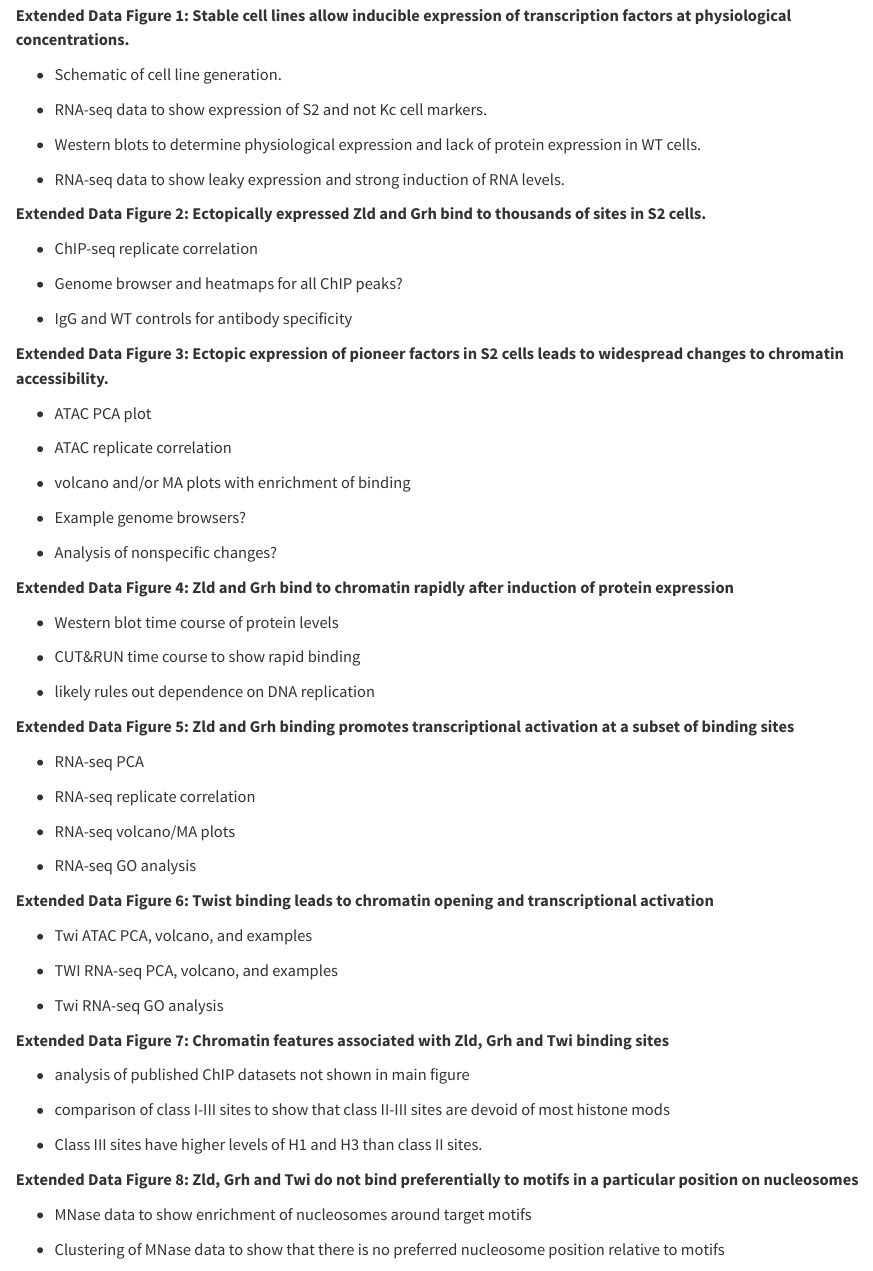
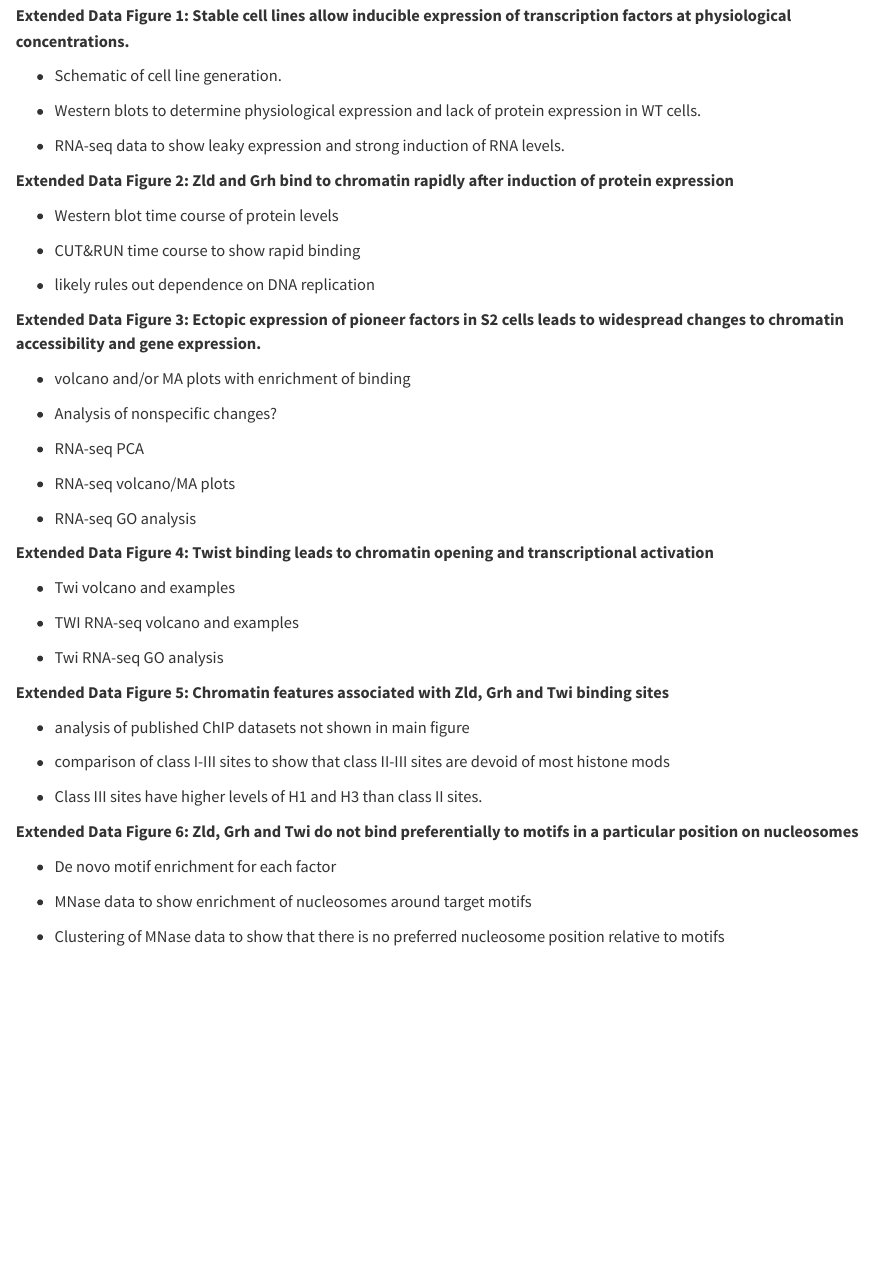
Before and after one commit to tjgibson/S2_pioneers_manuscript, a Quarto document (manuscript/manuscript.qmd): the page in a window 1100 px wide, from 12730 px down before the commit and from 12780 px down after it, so that both start at the same text. Rendered offline with R 4.5, knitr and Pandoc in place of Quarto, with nearby package versions; some code elsewhere in the file could not run offline.

Commit message:
update outline of Extended Data figures

```diff
--- a/manuscript/manuscript.qmd
+++ b/manuscript/manuscript.qmd
@@ -590,33 +590,11 @@ Shown for Zld **(a)** and Grh **(b)**.
 
 -   Schematic of cell line generation.
 
--   RNA-seq data to show expression of S2 and not Kc cell markers.
-
 -   Western blots to determine physiological expression and lack of protein expression in WT cells.
 
 -   RNA-seq data to show leaky expression and strong induction of RNA levels.
 
-**Extended Data Figure 2: Ectopically expressed Zld and Grh bind to thousands of sites in S2 cells.**
-
--   ChIP-seq replicate correlation
-
--   Genome browser and heatmaps for all ChIP peaks?
-
--   IgG and WT controls for antibody specificity
-
-**Extended Data Figure 3: Ectopic expression of pioneer factors in S2 cells leads to widespread changes to chromatin accessibility.**
-
--   ATAC PCA plot
-
--   ATAC replicate correlation
-
--   volcano and/or MA plots with enrichment of binding
-
--   Example genome browsers?
-
--   Analysis of nonspecific changes?
-
-**Extended Data Figure 4: Zld and Grh bind to chromatin rapidly after induction of protein expression**
+**Extended Data Figure 2: Zld and Grh bind to chromatin rapidly after induction of protein expression**
 
 -   Western blot time course of protein levels
 
@@ -624,25 +602,27 @@ Shown for Zld **(a)** and Grh **(b)**.
 
 -   likely rules out dependence on DNA replication
 
-**Extended Data Figure 5: Zld and Grh binding promotes transcriptional activation at a subset of binding sites**
+**Extended Data Figure 3: Ectopic expression of pioneer factors in S2 cells leads to widespread changes to chromatin accessibility and gene expression.**
+
+-   volcano and/or MA plots with enrichment of binding
+
+-   Analysis of nonspecific changes?
 
 -   RNA-seq PCA
-
--   RNA-seq replicate correlation
 
 -   RNA-seq volcano/MA plots
 
 -   RNA-seq GO analysis
 
-**Extended Data Figure 6: Twist binding leads to chromatin opening and transcriptional activation**
+**Extended Data Figure 4: Twist binding leads to chromatin opening and transcriptional activation**
 
--   Twi ATAC PCA, volcano, and examples
+-   Twi volcano and examples
 
--   TWI RNA-seq PCA, volcano, and examples
+-   TWI RNA-seq volcano and examples
 
 -   Twi RNA-seq GO analysis
 
-**Extended Data Figure 7: Chromatin features associated with Zld, Grh and Twi binding sites**
+**Extended Data Figure 5: Chromatin features associated with Zld, Grh and Twi binding sites**
 
 -   analysis of published ChIP datasets not shown in main figure
 
@@ -650,7 +630,9 @@ Shown for Zld **(a)** and Grh **(b)**.
 
 -   Class III sites have higher levels of H1 and H3 than class II sites.
 
-**Extended Data Figure 8: Zld, Grh and Twi do not bind preferentially to motifs in a particular position on nucleosomes**
+**Extended Data Figure 6: Zld, Grh and Twi do not bind preferentially to motifs in a particular position on nucleosomes**
+
+-   De novo motif enrichment for each factor
 
 -   MNase data to show enrichment of nucleosomes around target motifs
 
```
Also changed, not shown: manuscript/manuscript.qmd (50 more changed lines).
